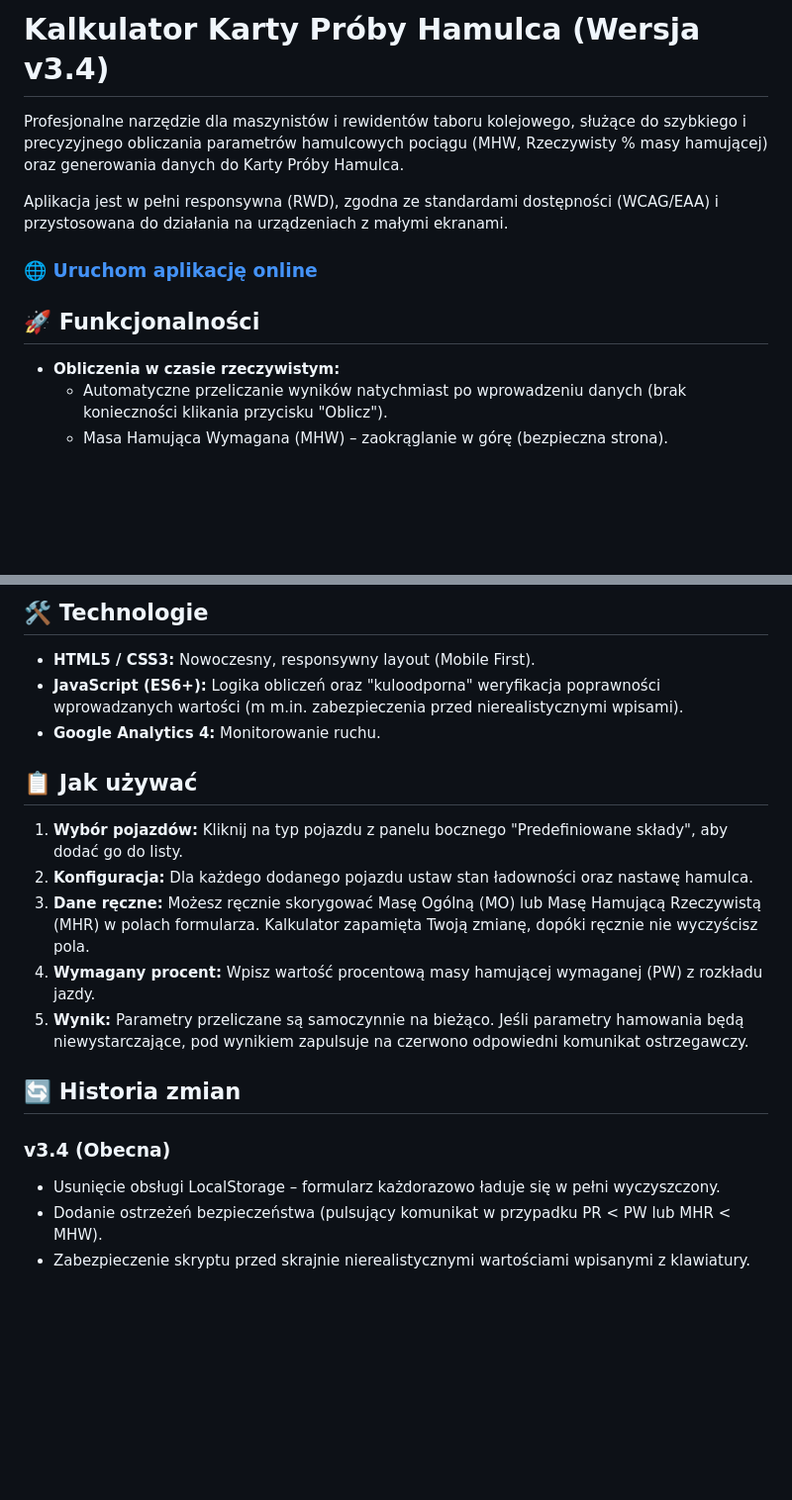
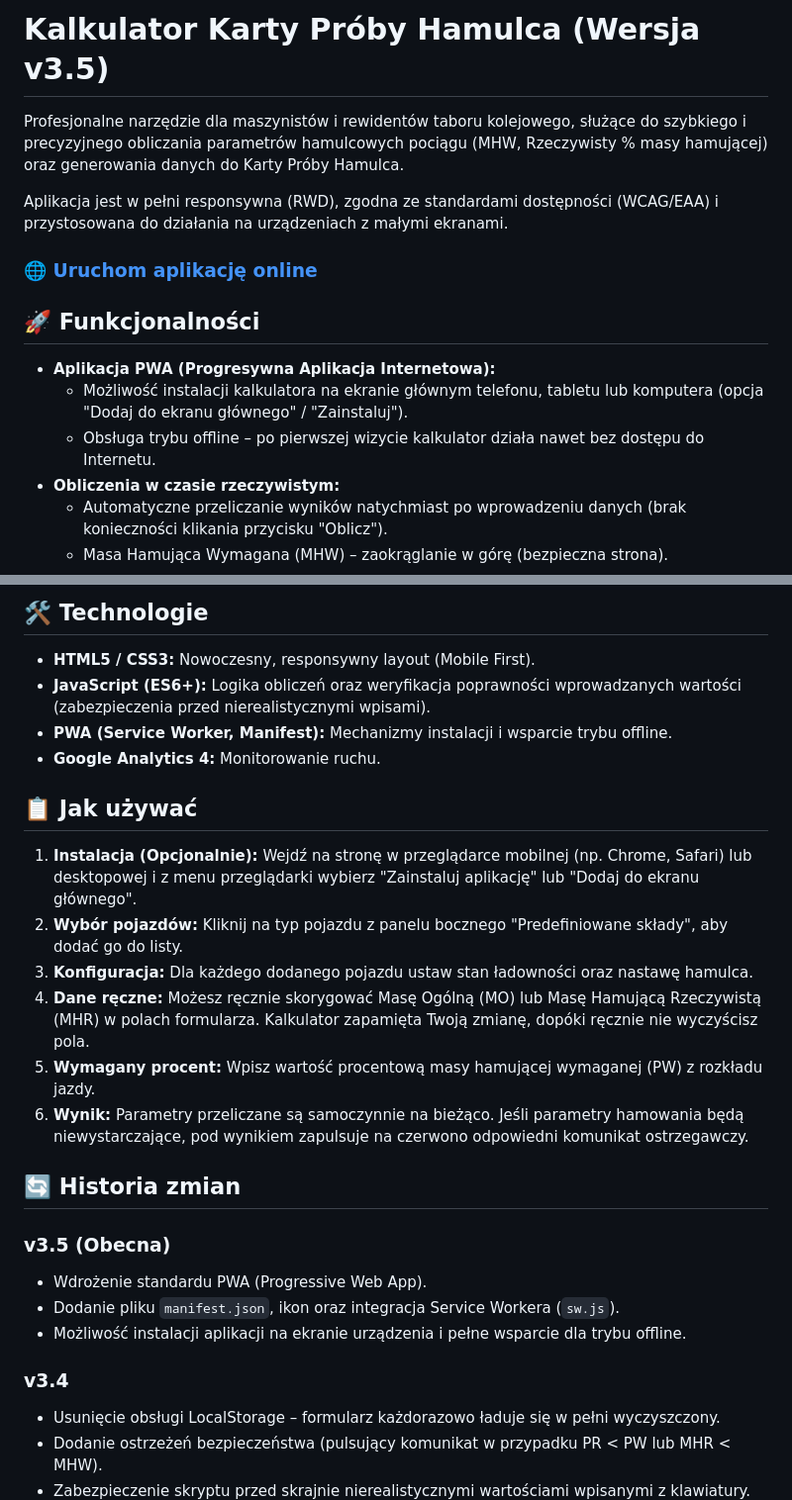
Before and after one commit to piotrrgw/Kalkulator_PH, a Markdown page: README.md, 2 parts joined by grey strips. Shown at 99% size. Rendered like a GitHub page; blank space fills up the shorter version.

```diff
--- a/README.md
+++ b/README.md
@@ -1,4 +1,4 @@
-# Kalkulator Karty Próby Hamulca (Wersja v3.4)
+# Kalkulator Karty Próby Hamulca (Wersja v3.5)
 
 Profesjonalne narzędzie dla maszynistów i rewidentów taboru kolejowego, służące do szybkiego i precyzyjnego obliczania parametrów hamulcowych pociągu (MHW, Rzeczywisty % masy hamującej) oraz generowania danych do Karty Próby Hamulca.
 
@@ -8,6 +8,9 @@ Aplikacja jest w pełni responsywna (RWD), zgodna ze standardami dostępności (
 
 ## 🚀 Funkcjonalności
 
+* **Aplikacja PWA (Progresywna Aplikacja Internetowa):**
+    * Możliwość instalacji kalkulatora na ekranie głównym telefonu, tabletu lub komputera (opcja "Dodaj do ekranu głównego" / "Zainstaluj").
+    * Obsługa trybu offline – po pierwszej wizycie kalkulator działa nawet bez dostępu do Internetu.
 * **Obliczenia w czasie rzeczywistym:**
     * Automatyczne przeliczanie wyników natychmiast po wprowadzeniu danych (brak konieczności klikania przycisku "Oblicz").
     * Masa Hamująca Wymagana (MHW) – zaokrąglanie w górę (bezpieczna strona).
@@ -28,20 +31,27 @@ Aplikacja jest w pełni responsywna (RWD), zgodna ze standardami dostępności (
 ## 🛠 Technologie
 
 * **HTML5 / CSS3:** Nowoczesny, responsywny layout (Mobile First).
-* **JavaScript (ES6+):** Logika obliczeń oraz "kuloodporna" weryfikacja poprawności wprowadzanych wartości (m m.in. zabezpieczenia przed nierealistycznymi wpisami).
+* **JavaScript (ES6+):** Logika obliczeń oraz weryfikacja poprawności wprowadzanych wartości (zabezpieczenia przed nierealistycznymi wpisami).
+* **PWA (Service Worker, Manifest):** Mechanizmy instalacji i wsparcie trybu offline.
 * **Google Analytics 4:** Monitorowanie ruchu.
 
 ## 📋 Jak używać
 
-1.  **Wybór pojazdów:** Kliknij na typ pojazdu z panelu bocznego "Predefiniowane składy", aby dodać go do listy.
-2.  **Konfiguracja:** Dla każdego dodanego pojazdu ustaw stan ładowności oraz nastawę hamulca.
-3.  **Dane ręczne:** Możesz ręcznie skorygować Masę Ogólną (MO) lub Masę Hamującą Rzeczywistą (MHR) w polach formularza. Kalkulator zapamięta Twoją zmianę, dopóki ręcznie nie wyczyścisz pola.
-4.  **Wymagany procent:** Wpisz wartość procentową masy hamującej wymaganej (PW) z rozkładu jazdy.
-5.  **Wynik:** Parametry przeliczane są samoczynnie na bieżąco. Jeśli parametry hamowania będą niewystarczające, pod wynikiem zapulsuje na czerwono odpowiedni komunikat ostrzegawczy.
+1.  **Instalacja (Opcjonalnie):** Wejdź na stronę w przeglądarce mobilnej (np. Chrome, Safari) lub desktopowej i z menu przeglądarki wybierz "Zainstaluj aplikację" lub "Dodaj do ekranu głównego".
+2.  **Wybór pojazdów:** Kliknij na typ pojazdu z panelu bocznego "Predefiniowane składy", aby dodać go do listy.
+3.  **Konfiguracja:** Dla każdego dodanego pojazdu ustaw stan ładowności oraz nastawę hamulca.
+4.  **Dane ręczne:** Możesz ręcznie skorygować Masę Ogólną (MO) lub Masę Hamującą Rzeczywistą (MHR) w polach formularza. Kalkulator zapamięta Twoją zmianę, dopóki ręcznie nie wyczyścisz pola.
+5.  **Wymagany procent:** Wpisz wartość procentową masy hamującej wymaganej (PW) z rozkładu jazdy.
+6.  **Wynik:** Parametry przeliczane są samoczynnie na bieżąco. Jeśli parametry hamowania będą niewystarczające, pod wynikiem zapulsuje na czerwono odpowiedni komunikat ostrzegawczy.
 
 ## 🔄 Historia zmian
 
-### v3.4 (Obecna)
+### v3.5 (Obecna)
+* Wdrożenie standardu PWA (Progressive Web App).
+* Dodanie pliku `manifest.json`, ikon oraz integracja Service Workera (`sw.js`).
+* Możliwość instalacji aplikacji na ekranie urządzenia i pełne wsparcie dla trybu offline.
+
+### v3.4
 * Usunięcie obsługi LocalStorage – formularz każdorazowo ładuje się w pełni wyczyszczony.
 * Dodanie ostrzeżeń bezpieczeństwa (pulsujący komunikat w przypadku PR < PW lub MHR < MHW).
 * Zabezpieczenie skryptu przed skrajnie nierealistycznymi wartościami wpisanymi z klawiatury.
```
Also changed, not shown: other parts of README.md (+2 -1 lines).
